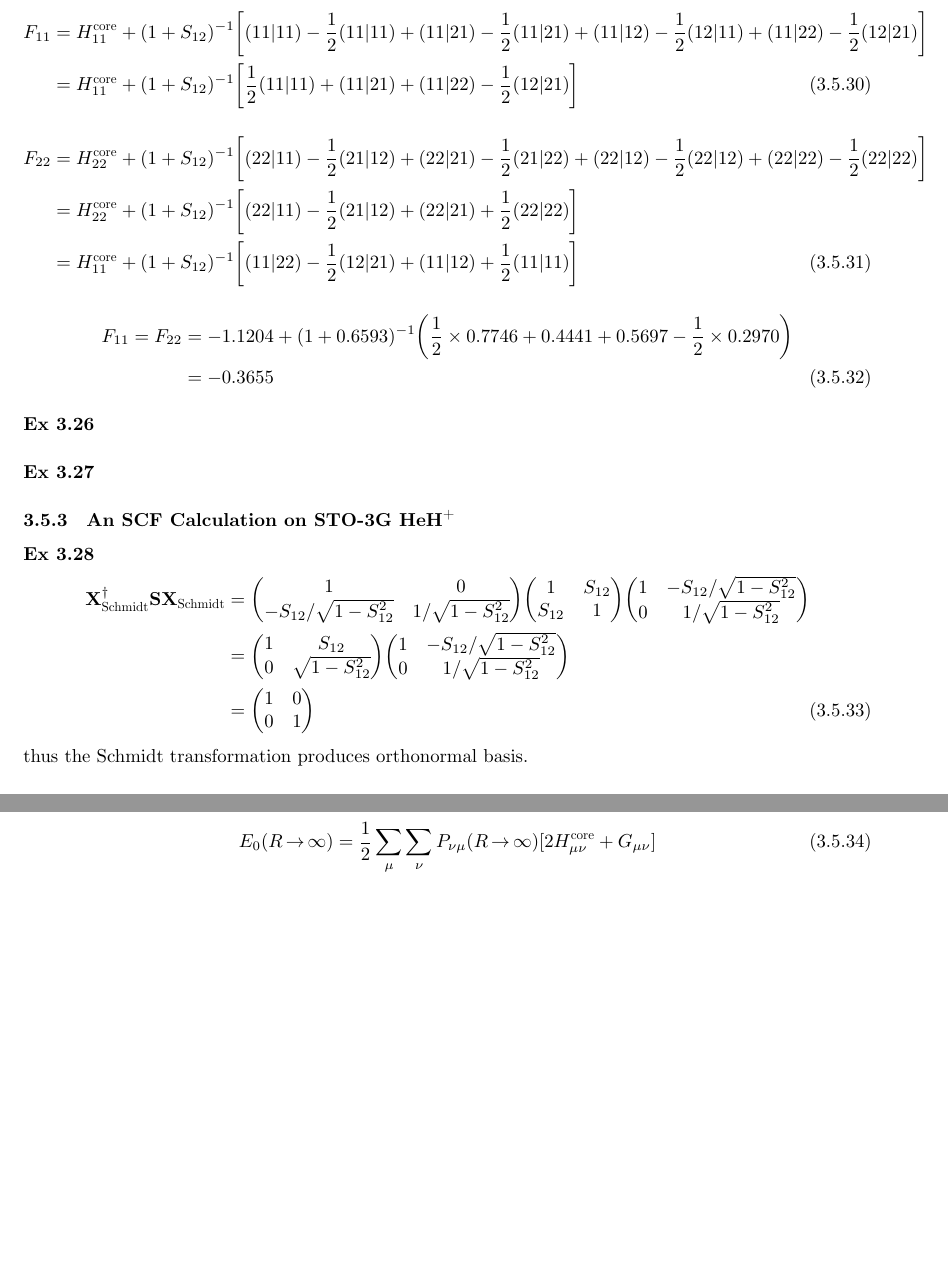
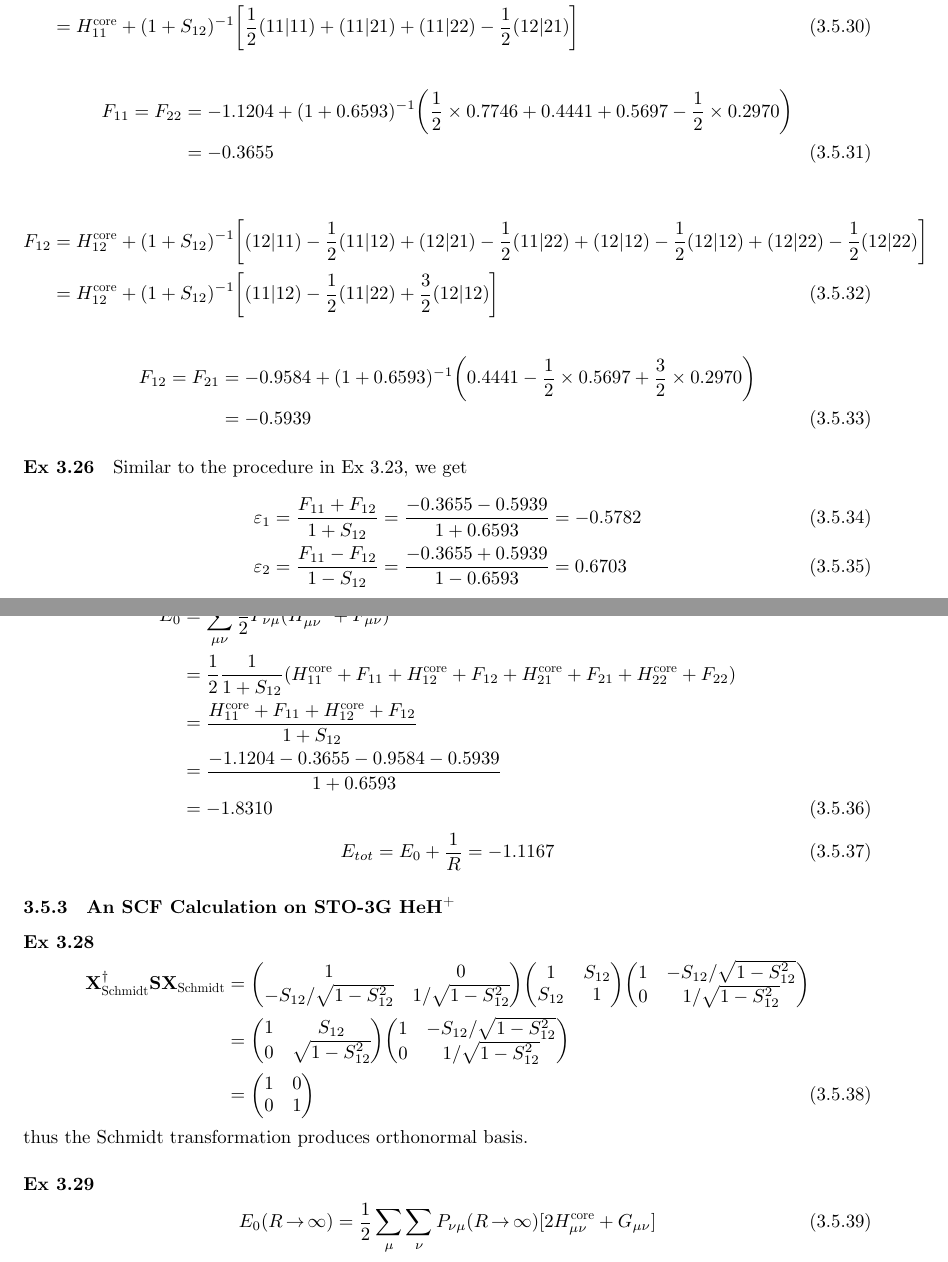
Before and after one commit to hebrewsnabla/S-O-MQC-HW, a LaTeX document (chap3/chap3.tex): two parts of pages 12 and 13 of 18 before the commit and two parts of pages 12 and 13 of 19 after it, joined at a grey line, cut at the place of the change, the shorter picture padded with empty space. Compiled offline with XeLaTeX; a missing font is replaced by an installed copy or a similar font; a LaTeX package or settings file that is missing is left out.

Commit message:
refill 3.5.2, completed

```diff
--- a/chap3/chap3.tex
+++ b/chap3/chap3.tex
@@ -740,16 +741,46 @@ F_{22} &= H^{\core}_{22} + (1+S_{12})^{-1}
 + (11|12)
 + \dfrac{1}{2}(11|11)]
 \end{align}
+\fi
 \begin{align}
 F_{11} = F_{22} &= -1.1204 + (1 + 0.6593)^{-1} \qty(\dfrac{1}{2}\times 0.7746 + 0.4441 + 0.5697 -\dfrac{1}{2}\times 0.2970) \notag\\
 &= -0.3655
 \end{align}
 
+\begin{align}
+F_{12} &= H^{\core}_{12} + (1+S_{12})^{-1}
+\qty[(12|11) - \dfrac{1}{2}(1 1|1 2)
++ (12|21) - \dfrac{1}{2}(1 1|22)
++ (12|12) - \dfrac{1}{2}(1 2|1 2)
++ (12|22) - \dfrac{1}{2}(1 2|2 2)] \notag\\
+&= H^{\core}_{12} + (1+S_{12})^{-1}
+\qty[ (1 1|1 2)
+ - \dfrac{1}{2}(1 1|22)
++  \dfrac{3}{2}(1 2|1 2)]
+\end{align}
+\begin{align}
+F_{12} = F_{21} &= -0.9584 + (1 + 0.6593)^{-1} \qty(0.4441 - \dfrac{1}{2}\times 0.5697 + \dfrac{3}{2}\times 0.2970) \notag\\
+&= -0.5939
+\end{align}
+
 \ex{3.26}
-
+Similar to the procedure in Ex 3.23, we get
+\begin{align}
+\varepsilon_1 &= \dfrac{F_{11} + F_{12}}{1 + S_{12}} = \dfrac{-0.3655 -0.5939}{1 + 0.6593} = -0.5782 \\
+\varepsilon_2 &= \dfrac{F_{11} - F_{12}}{1 - S_{12}} = \dfrac{-0.3655 +0.5939}{1 - 0.6593} = 0.6703
+\end{align}
 
 \ex{3.27}
-
+\begin{align}
+E_0 &= \sum_{\mu\nu} \dfrac{1}{2}P_{\nu\mu} (H^{\core}_{\mu\nu} + F_{\mu\nu}) \notag\\
+&= \dfrac{1}{2}\dfrac{1}{1 + S_{12}} \qty(H^{\core}_{11} + F_{11} + H^{\core}_{12} + F_{12} + H^{\core}_{21} + F_{21} + H^{\core}_{22} + F_{22}) \notag\\
+&= \dfrac{H^{\core}_{11} + F_{11} + H^{\core}_{12} + F_{12}}{1 + S_{12}} \notag\\
+&= \dfrac{-1.1204 -0.3655 - 0.9584 - 0.5939}{1 + 0.6593} \notag\\
+&= -1.8310
+\end{align}
+\begin{equation}\label{key}
+E_{tot} = E_0 + \dfrac{1}{R} = -1.1167
+\end{equation}
 
 \subsubsection{An SCF Calculation on STO-3G \ce{HeH^+}}
 \ex{3.28}
```
Also changed, not shown: chap3/chap3.pdf, chap3/chap3.tex (1 more changed lines).
